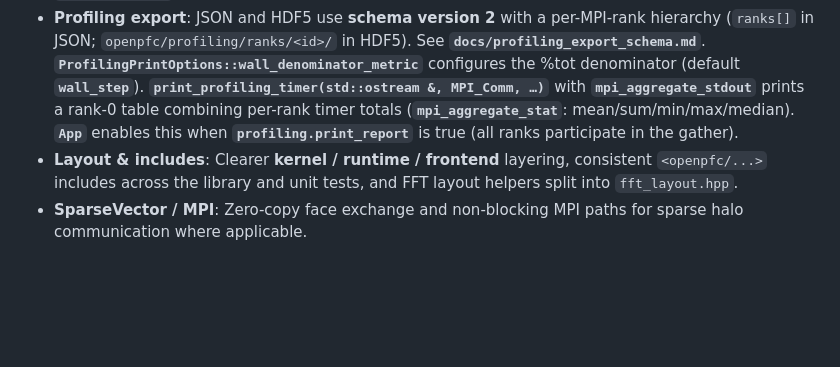
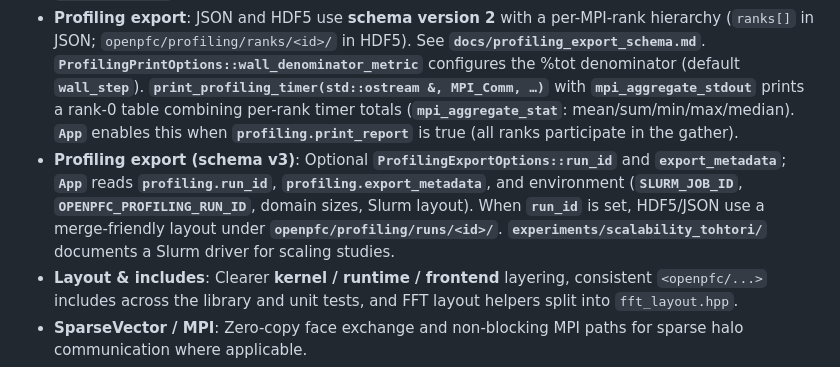
Before and after one commit to VTT-ProperTune/OpenPFC, a Markdown page: CHANGELOG.md, the part around the change. Rendered like a GitHub page; blank space fills up the shorter version.

Commit message:
docs(changelog): add profiling export schema v3 bullet
- Mention run_id, export_metadata, App env wiring, and scalability experiments path

```diff
--- a/CHANGELOG.md
+++ b/CHANGELOG.md
@@ -22,6 +22,7 @@ SPDX-License-Identifier: AGPL-3.0-or-later
 
 - **Profiling**: `ProfilingSession` is frame-only generic (`begin_frame`, `set_frame_metric`, `set_frame_metric_elapsed_since_begin`, `end_frame`); OpenPFC step/MPI/memory wiring uses **`openpfc_frame_metrics.hpp`**. JSON **`frame_metric_names`** use **`heap_secondary_bytes`** instead of **`fft_heap_bytes`** for the second heap column.
 - **Profiling export**: JSON and HDF5 use **schema version 2** with a per-MPI-rank hierarchy (`ranks[]` in JSON; `openpfc/profiling/ranks/<id>/` in HDF5). See **`docs/profiling_export_schema.md`**. **`ProfilingPrintOptions::wall_denominator_metric`** configures the %tot denominator (default **`wall_step`**). **`print_profiling_timer(std::ostream &, MPI_Comm, …)`** with **`mpi_aggregate_stdout`** prints a rank-0 table combining per-rank timer totals (**`mpi_aggregate_stat`**: mean/sum/min/max/median). **`App`** enables this when **`profiling.print_report`** is true (all ranks participate in the gather).
+- **Profiling export (schema v3)**: Optional **`ProfilingExportOptions::run_id`** and **`export_metadata`**; **`App`** reads **`profiling.run_id`**, **`profiling.export_metadata`**, and environment (**`SLURM_JOB_ID`**, **`OPENPFC_PROFILING_RUN_ID`**, domain sizes, Slurm layout). When **`run_id`** is set, HDF5/JSON use a merge-friendly layout under **`openpfc/profiling/runs/<id>/`**. **`experiments/scalability_tohtori/`** documents a Slurm driver for scaling studies.
 - **Layout & includes**: Clearer **kernel / runtime / frontend** layering, consistent `<openpfc/...>` includes across the library and unit tests, and FFT layout helpers split into `fft_layout.hpp`.
 - **SparseVector / MPI**: Zero-copy face exchange and non-blocking MPI paths for sparse halo communication where applicable.
 - **CI**: GitHub Actions runners pinned to **Ubuntu 24.04 LTS** (main matrix, coverage, docs, clang-tidy, code quality). LLVM apt repos use **noble** for Clang 14/16; removed the gcc-13 toolchain PPA. The coverage job runs tests via **CTest** like the main workflow; workflow README aligned with HeFFTe 2.4.1.
```
